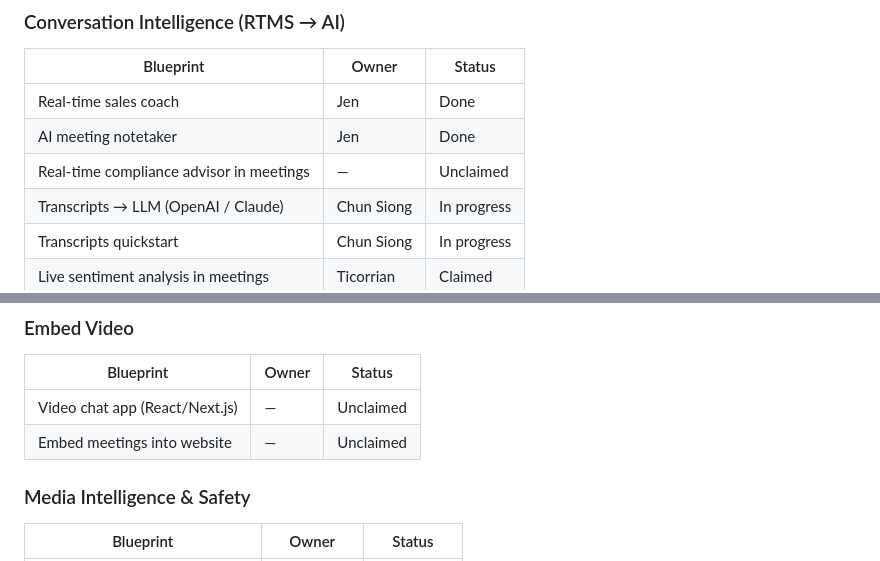
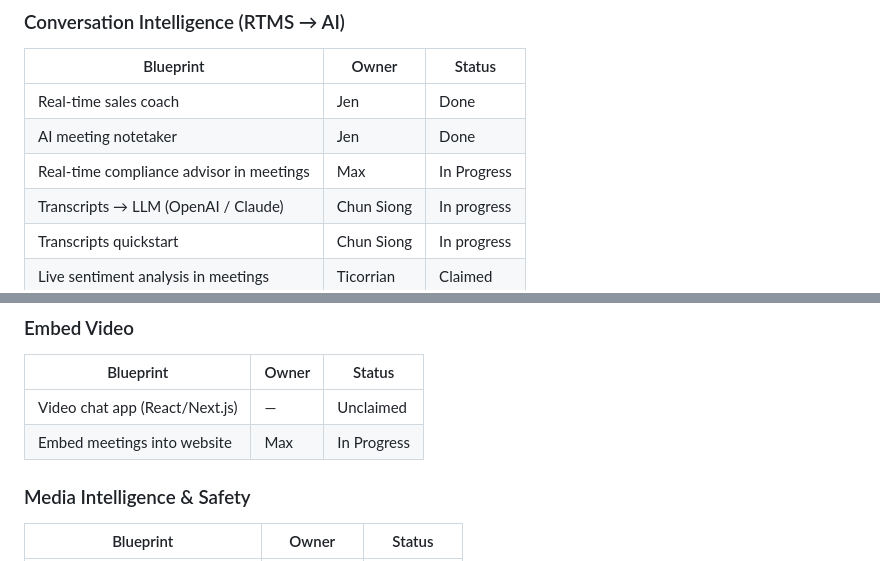
Before and after one commit to zoom/blueprints, a Markdown page: PROJECT.md, 2 parts joined by grey strips. GitHub-like rendering.

Commit message:
Update project ownership and status for compliance advisor

```diff
--- a/PROJECT.md
+++ b/PROJECT.md
@@ -49,7 +49,7 @@
 |-----------|-------|--------|
 | Real-time sales coach | Jen | Done |
 | AI meeting notetaker | Jen | Done |
-| Real-time compliance advisor in meetings | — | Unclaimed |
+| Real-time compliance advisor in meetings | Max | In Progress |
 | Transcripts → LLM (OpenAI / Claude) | Chun Siong | In progress |
 | Transcripts quickstart | Chun Siong | In progress |
 | Live sentiment analysis in meetings | Ticorrian | Claimed |
@@ -82,7 +82,7 @@
 | Blueprint | Owner | Status |
 |-----------|-------|--------|
 | Video chat app (React/Next.js) | — | Unclaimed |
-| Embed meetings into website | — | Unclaimed |
+| Embed meetings into website | Max | In Progress |
 
 ### Media Intelligence & Safety
 
```
